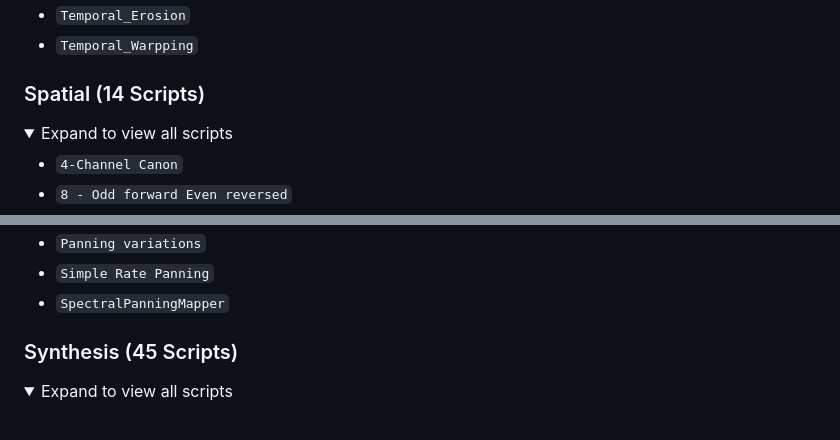
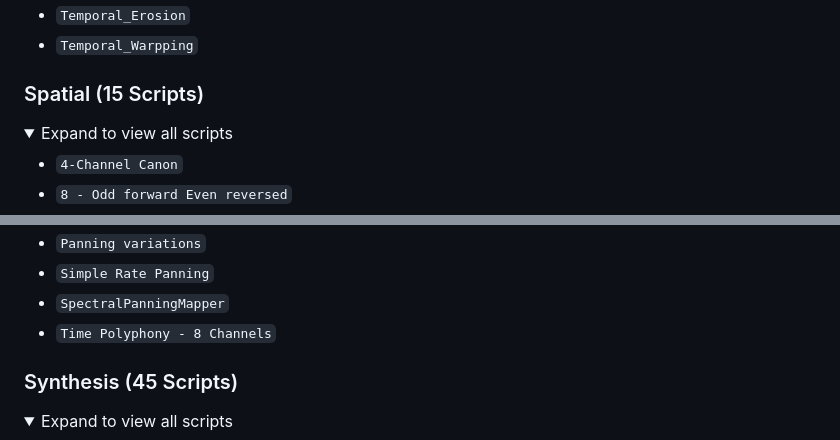
Before and after one commit to ShaiCohen-ops/Praat-plugin_AudioTools, a Markdown page: README.md, 2 parts joined by grey strips. Rendered like a GitHub page; folded sections open.

```diff
--- a/README.md
+++ b/README.md
@@ -288,7 +288,7 @@ https://mashav.com/sha/praat/scripts/index.html
 * `Temporal_Warpping`
 </details>
 
-### <a id="spatial"></a> Spatial (14 Scripts)
+### <a id="spatial"></a> Spatial (15 Scripts)
 <details>
 <summary>Expand to view all scripts</summary>
 
@@ -306,6 +306,7 @@ https://mashav.com/sha/praat/scripts/index.html
 * `Panning variations`
 * `Simple Rate Panning`
 * `SpectralPanningMapper`
+* `Time Polyphony - 8 Channels`
 </details>
 
 ### <a id="synthesis"></a> Synthesis (45 Scripts)
```
